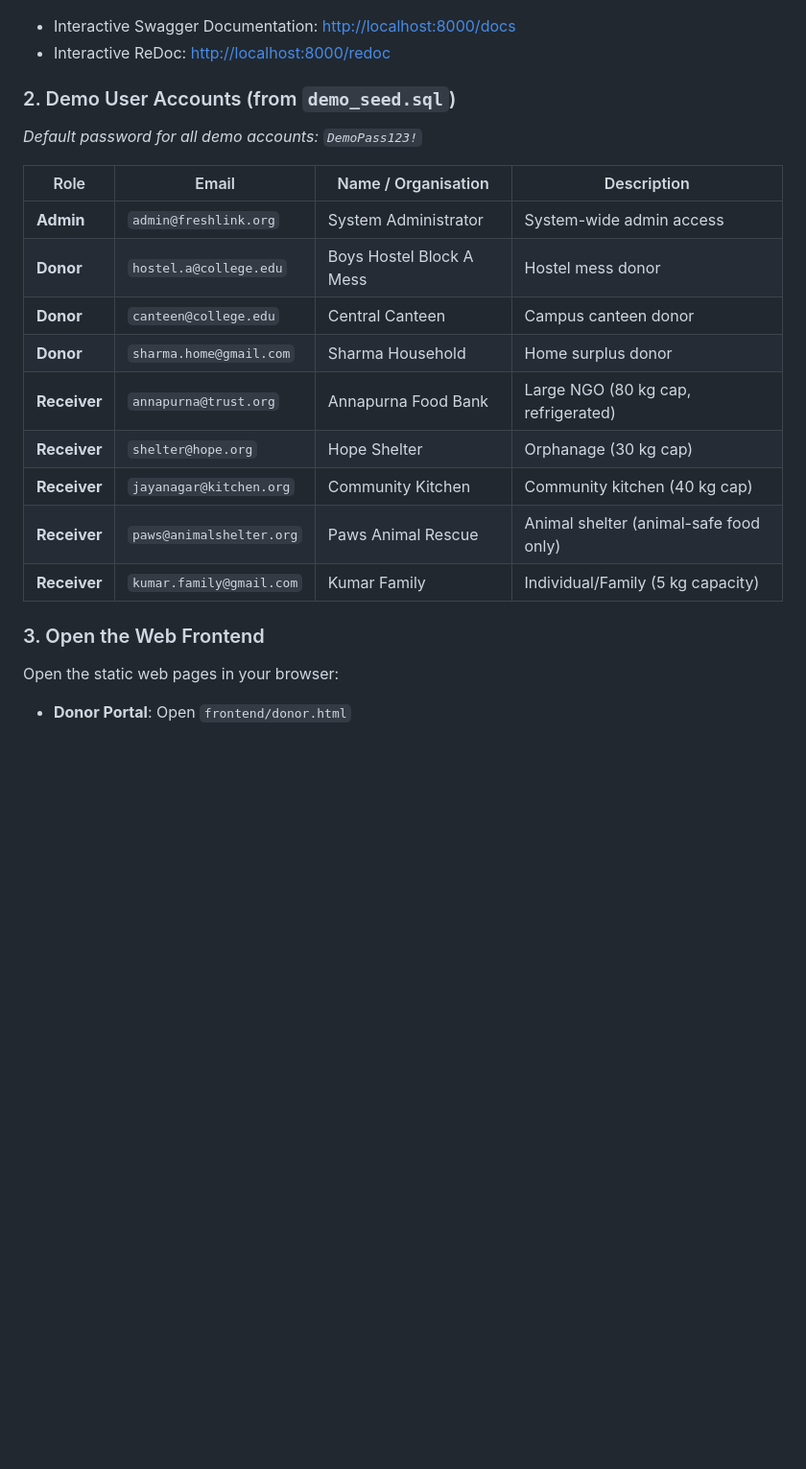
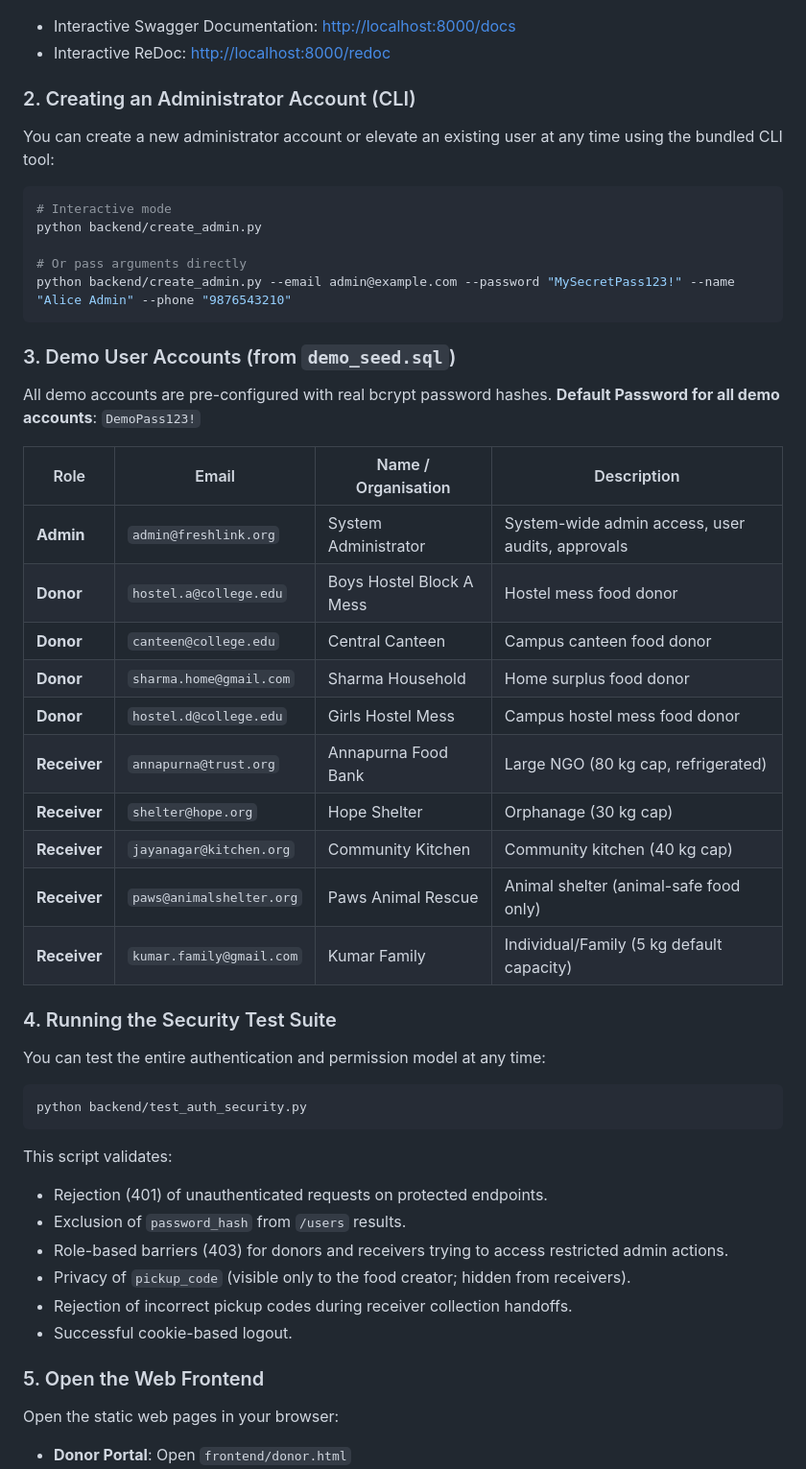
Before and after one commit to naramakshara-cloud/freshlink, a Markdown page: README.md, the part around one of its changes. Shown at 96% size. Rendered like a GitHub page; blank space fills up the shorter version.

Commit message:
Complete authentication docs with demo login accounts, CLI admin setup, and automated security test suite

````diff
--- a/README.md
+++ b/README.md
@@ -173,22 +188,48 @@ python -m uvicorn main:app --reload --port 8000
 - Interactive Swagger Documentation: [http://localhost:8000/docs](http://localhost:8000/docs)
 - Interactive ReDoc: [http://localhost:8000/redoc](http://localhost:8000/redoc)
 
-### 2. Demo User Accounts (from `demo_seed.sql`)
-*Default password for all demo accounts: `DemoPass123!`*
+### 2. Creating an Administrator Account (CLI)
+You can create a new administrator account or elevate an existing user at any time using the bundled CLI tool:
+
+```bash
+# Interactive mode
+python backend/create_admin.py
+
+# Or pass arguments directly
+python backend/create_admin.py --email admin@example.com --password "MySecretPass123!" --name "Alice Admin" --phone "9876543210"
+```
+
+### 3. Demo User Accounts (from `demo_seed.sql`)
+All demo accounts are pre-configured with real bcrypt password hashes.
+**Default Password for all demo accounts**: `DemoPass123!`
 
 | Role | Email | Name / Organisation | Description |
 |---|---|---|---|
-| **Admin** | `admin@freshlink.org` | System Administrator | System-wide admin access |
-| **Donor** | `hostel.a@college.edu` | Boys Hostel Block A Mess | Hostel mess donor |
-| **Donor** | `canteen@college.edu` | Central Canteen | Campus canteen donor |
-| **Donor** | `sharma.home@gmail.com` | Sharma Household | Home surplus donor |
+| **Admin** | `admin@freshlink.org` | System Administrator | System-wide admin access, user audits, approvals |
+| **Donor** | `hostel.a@college.edu` | Boys Hostel Block A Mess | Hostel mess food donor |
+| **Donor** | `canteen@college.edu` | Central Canteen | Campus canteen food donor |
+| **Donor** | `sharma.home@gmail.com` | Sharma Household | Home surplus food donor |
+| **Donor** | `hostel.d@college.edu` | Girls Hostel Mess | Campus hostel mess food donor |
 | **Receiver** | `annapurna@trust.org` | Annapurna Food Bank | Large NGO (80 kg cap, refrigerated) |
 | **Receiver** | `shelter@hope.org` | Hope Shelter | Orphanage (30 kg cap) |
 | **Receiver** | `jayanagar@kitchen.org` | Community Kitchen | Community kitchen (40 kg cap) |
 | **Receiver** | `paws@animalshelter.org` | Paws Animal Rescue | Animal shelter (animal-safe food only) |
-| **Receiver** | `kumar.family@gmail.com` | Kumar Family | Individual/Family (5 kg capacity) |
+| **Receiver** | `kumar.family@gmail.com` | Kumar Family | Individual/Family (5 kg default capacity) |
 
-### 3. Open the Web Frontend
+### 4. Running the Security Test Suite
+You can test the entire authentication and permission model at any time:
+```bash
+python backend/test_auth_security.py
+```
+This script validates:
+- Rejection (401) of unauthenticated requests on protected endpoints.
+- Exclusion of `password_hash` from `/users` results.
+- Role-based barriers (403) for donors and receivers trying to access restricted admin actions.
+- Privacy of `pickup_code` (visible only to the food creator; hidden from receivers).
+- Rejection of incorrect pickup codes during receiver collection handoffs.
+- Successful cookie-based logout.
+
+### 5. Open the Web Frontend
 Open the static web pages in your browser:
 - **Donor Portal**: Open `frontend/donor.html`
 - **Receiver Dashboard**: Open `frontend/ngo.html`
````
Also changed, not shown: other parts of README.md (+20 -5 lines).
